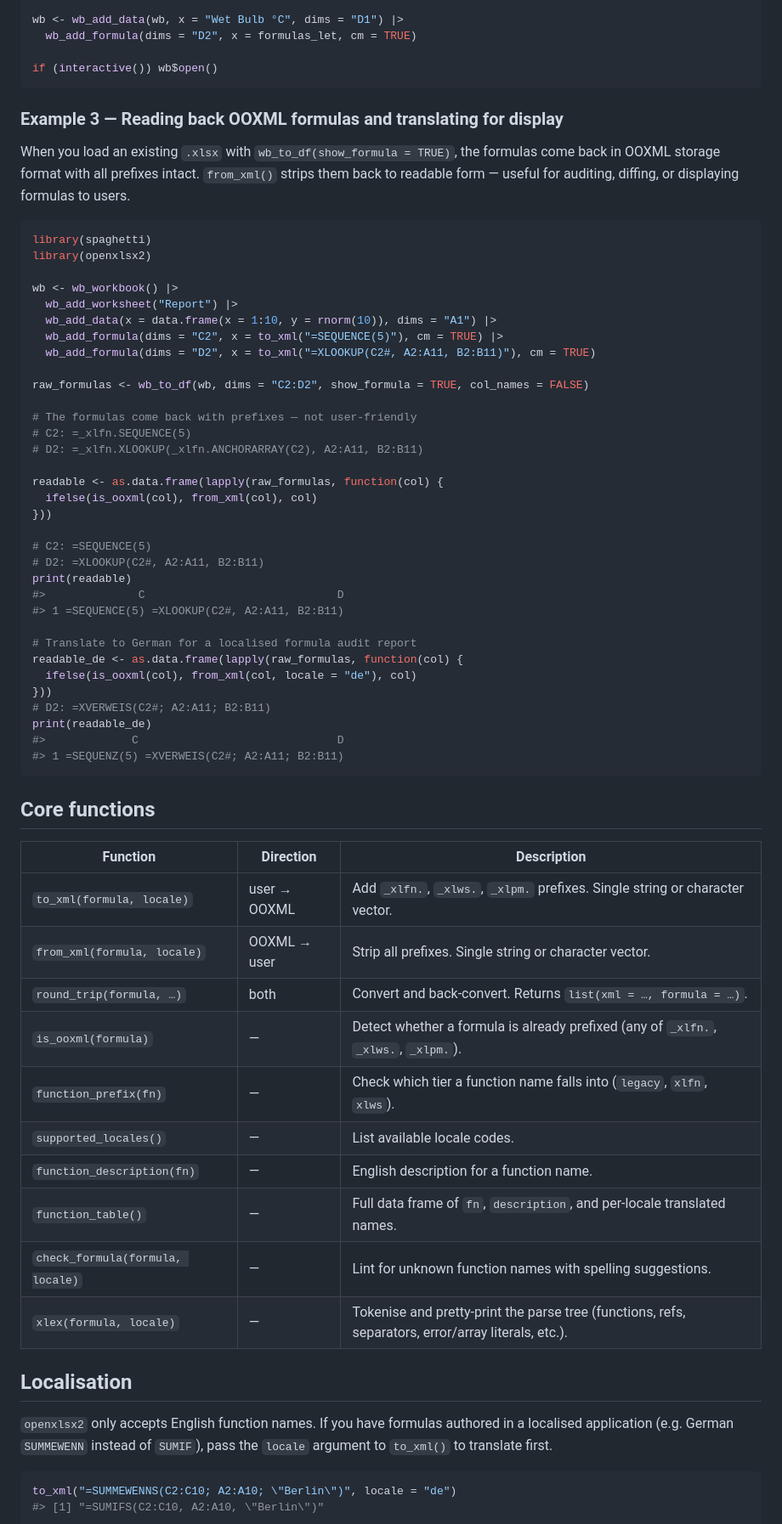
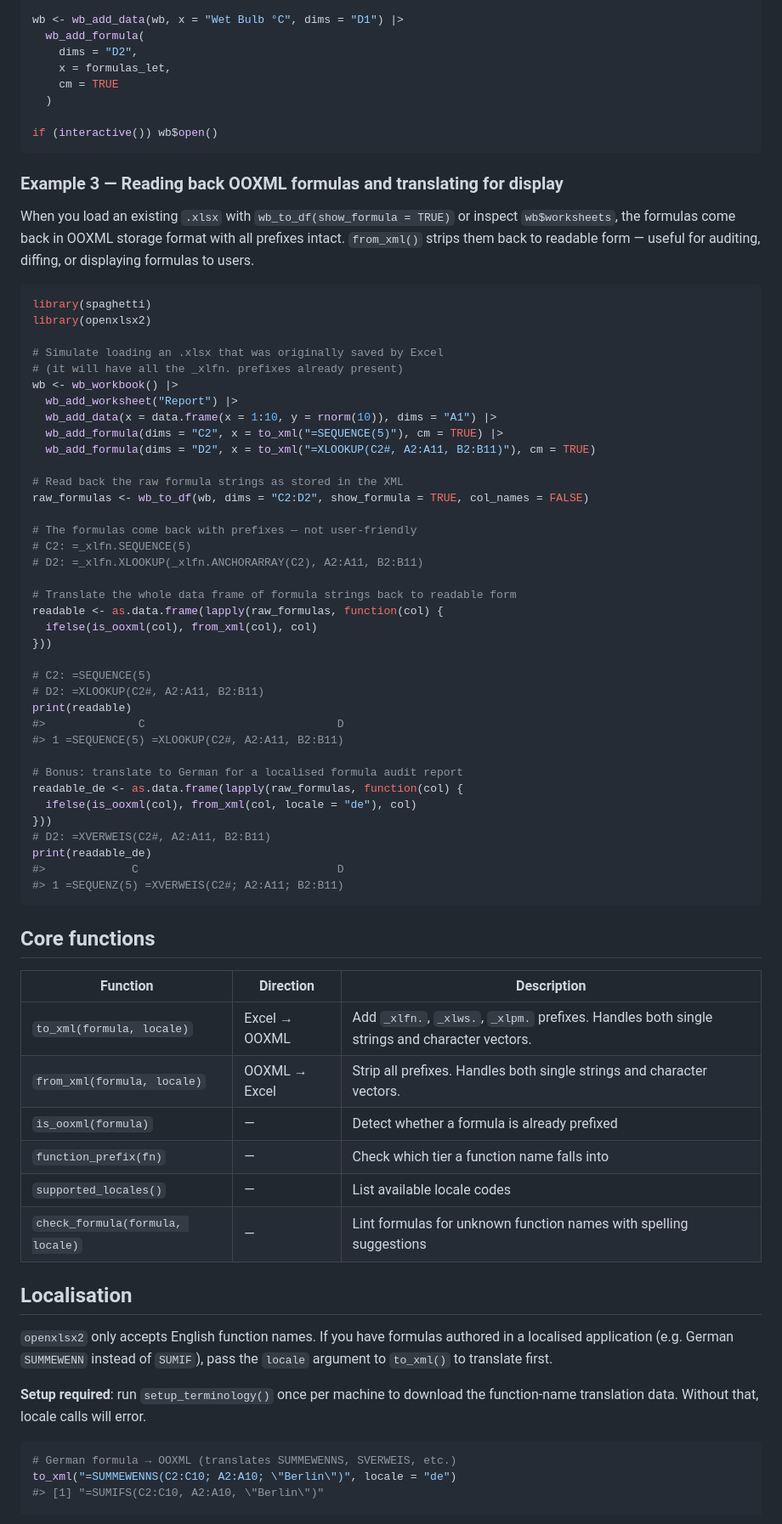
Before and after one commit to JanMarvin/spaghetti, a Markdown page: README.md, the part around one of its changes. Shown at 85% size. Rendered like a GitHub page.

````diff
--- a/README.md
+++ b/README.md
@@ -157,33 +159,42 @@ formulas_let <- to_xml(sprintf(let, 2:4))
 
 wb <- wb_add_data(wb, x = "Wet Bulb °C", dims = "D1") |>
-  wb_add_formula(dims = "D2", x = formulas_let, cm = TRUE)
+  wb_add_formula(
+    dims = "D2",
+    x = formulas_let,
+    cm = TRUE
+  )
 
 if (interactive()) wb$open()
 ```
 
 ### Example 3 — Reading back OOXML formulas and translating for display
 
-When you load an existing `.xlsx` with `wb_to_df(show_formula = TRUE)`,
-the formulas come back in OOXML storage format with all prefixes intact.
-`from_xml()` strips them back to readable form — useful for auditing,
-diffing, or displaying formulas to users.
+When you load an existing `.xlsx` with `wb_to_df(show_formula = TRUE)`
+or inspect `wb$worksheets`, the formulas come back in OOXML storage
+format with all prefixes intact. `from_xml()` strips them back to
+readable form — useful for auditing, diffing, or displaying formulas to
+users.
 
 ``` r
 library(spaghetti)
 library(openxlsx2)
 
+# Simulate loading an .xlsx that was originally saved by Excel
+# (it will have all the _xlfn. prefixes already present)
 wb <- wb_workbook() |>
   wb_add_worksheet("Report") |>
   wb_add_data(x = data.frame(x = 1:10, y = rnorm(10)), dims = "A1") |>
   wb_add_formula(dims = "C2", x = to_xml("=SEQUENCE(5)"), cm = TRUE) |>
   wb_add_formula(dims = "D2", x = to_xml("=XLOOKUP(C2#, A2:A11, B2:B11)"), cm = TRUE)
 
+# Read back the raw formula strings as stored in the XML
 raw_formulas <- wb_to_df(wb, dims = "C2:D2", show_formula = TRUE, col_names = FALSE)
 
 # The formulas come back with prefixes — not user-friendly
 # C2: =_xlfn.SEQUENCE(5)
 # D2: =_xlfn.XLOOKUP(_xlfn.ANCHORARRAY(C2), A2:A11, B2:B11)
 
+# Translate the whole data frame of formula strings back to readable form
 readable <- as.data.frame(lapply(raw_formulas, function(col) {
   ifelse(is_ooxml(col), from_xml(col), col)
 }))
@@ -194,11 +205,11 @@ print(readable)
 #>              C                             D
 #> 1 =SEQUENCE(5) =XLOOKUP(C2#, A2:A11, B2:B11)
 
-# Translate to German for a localised formula audit report
+# Bonus: translate to German for a localised formula audit report
 readable_de <- as.data.frame(lapply(raw_formulas, function(col) {
   ifelse(is_ooxml(col), from_xml(col, locale = "de"), col)
 }))
-# D2: =XVERWEIS(C2#; A2:A11; B2:B11)
+# D2: =XVERWEIS(C2#, A2:A11, B2:B11)
 print(readable_de)
 #>             C                              D
 #> 1 =SEQUENZ(5) =XVERWEIS(C2#; A2:A11; B2:B11)
@@ -206,26 +217,27 @@ print(readable_de)
 
 ## Core functions
 
-| Function                          | Direction       | Description                                                                                          |
-|-----------------------------------|-----------------|------------------------------------------------------------------------------------------------------|
-| `to_xml(formula, locale)`         | user → OOXML    | Add `_xlfn.`, `_xlws.`, `_xlpm.` prefixes. Single string or character vector.                        |
-| `from_xml(formula, locale)`       | OOXML → user    | Strip all prefixes. Single string or character vector.                                               |
-| `round_trip(formula, …)`          | both            | Convert and back-convert. Returns `list(xml = …, formula = …)`.                                      |
-| `is_ooxml(formula)`               | —               | Detect whether a formula is already prefixed (any of `_xlfn.`, `_xlws.`, `_xlpm.`).                  |
-| `function_prefix(fn)`             | —               | Check which tier a function name falls into (`legacy`, `xlfn`, `xlws`).                              |
-| `supported_locales()`             | —               | List available locale codes.                                                                         |
-| `function_description(fn)`        | —               | English description for a function name.                                                             |
-| `function_table()`                | —               | Full data frame of `fn`, `description`, and per-locale translated names.                             |
-| `check_formula(formula, locale)`  | —               | Lint for unknown function names with spelling suggestions.                                           |
-| `xlex(formula, locale)`           | —               | Tokenise and pretty-print the parse tree (functions, refs, separators, error/array literals, etc.). |
+| Function | Direction | Description |
+|----|----|----|
+| `to_xml(formula, locale)` | Excel → OOXML | Add `_xlfn.`, `_xlws.`, `_xlpm.` prefixes. Handles both single strings and character vectors. |
+| `from_xml(formula, locale)` | OOXML → Excel | Strip all prefixes. Handles both single strings and character vectors. |
+| `is_ooxml(formula)` | — | Detect whether a formula is already prefixed |
+| `function_prefix(fn)` | — | Check which tier a function name falls into |
+| `supported_locales()` | — | List available locale codes |
+| `check_formula(formula, locale)` | — | Lint formulas for unknown function names with spelling suggestions |
 
 ## Localisation
 
 `openxlsx2` only accepts English function names. If you have formulas
-authored in a localised application (e.g. German `SUMMEWENN` instead of
+authored in a localised application (e.g. German `SUMMEWENN` instead of
 `SUMIF`), pass the `locale` argument to `to_xml()` to translate first.
 
+**Setup required**: run `setup_terminology()` once per machine to
+download the function-name translation data. Without that, locale calls
+will error.
+
 ``` r
+# German formula → OOXML (translates SUMMEWENNS, SVERWEIS, etc.)
 to_xml("=SUMMEWENNS(C2:C10; A2:A10; \"Berlin\")", locale = "de")
 #> [1] "=SUMIFS(C2:C10, A2:A10, \"Berlin\")"
 
````
Also changed, not shown: other parts of README.md (+52 -76 lines).
